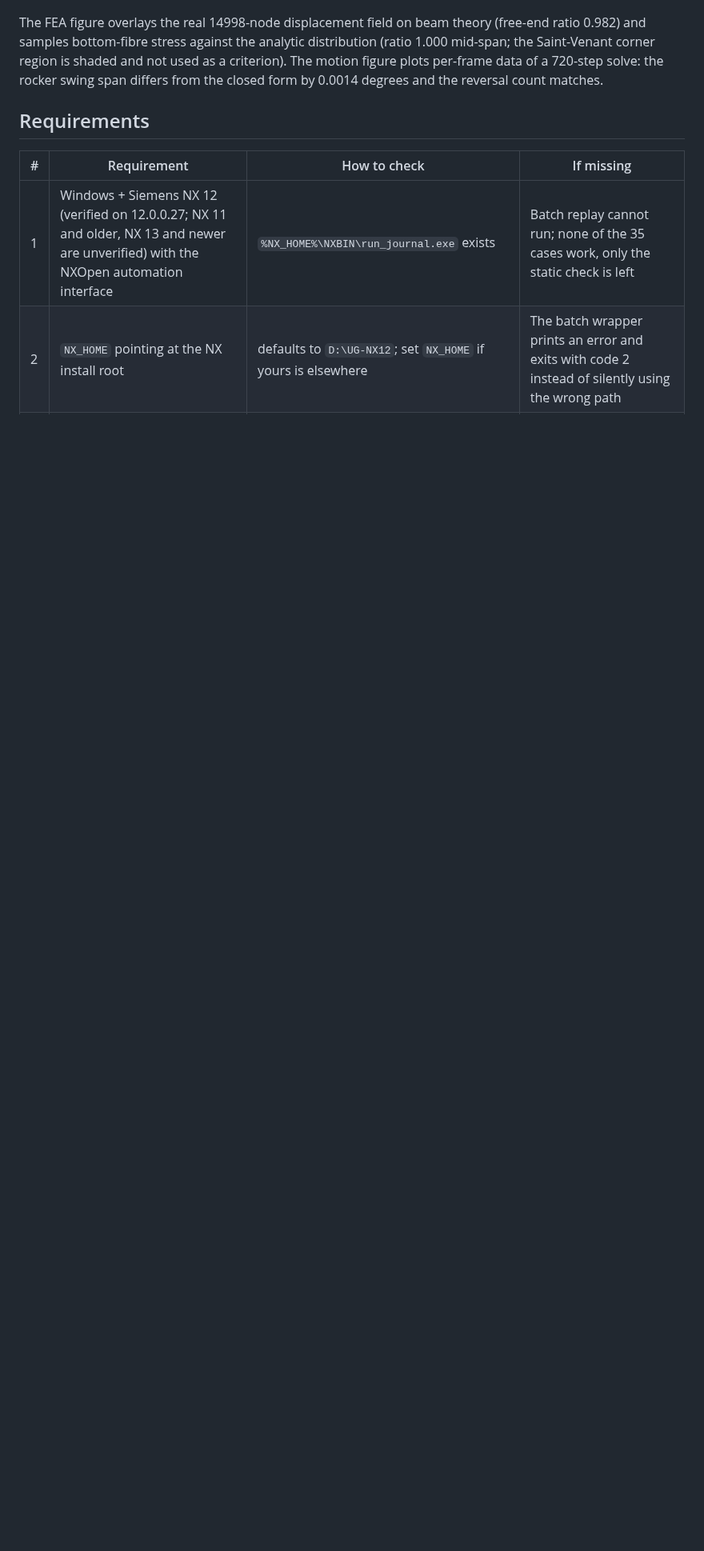
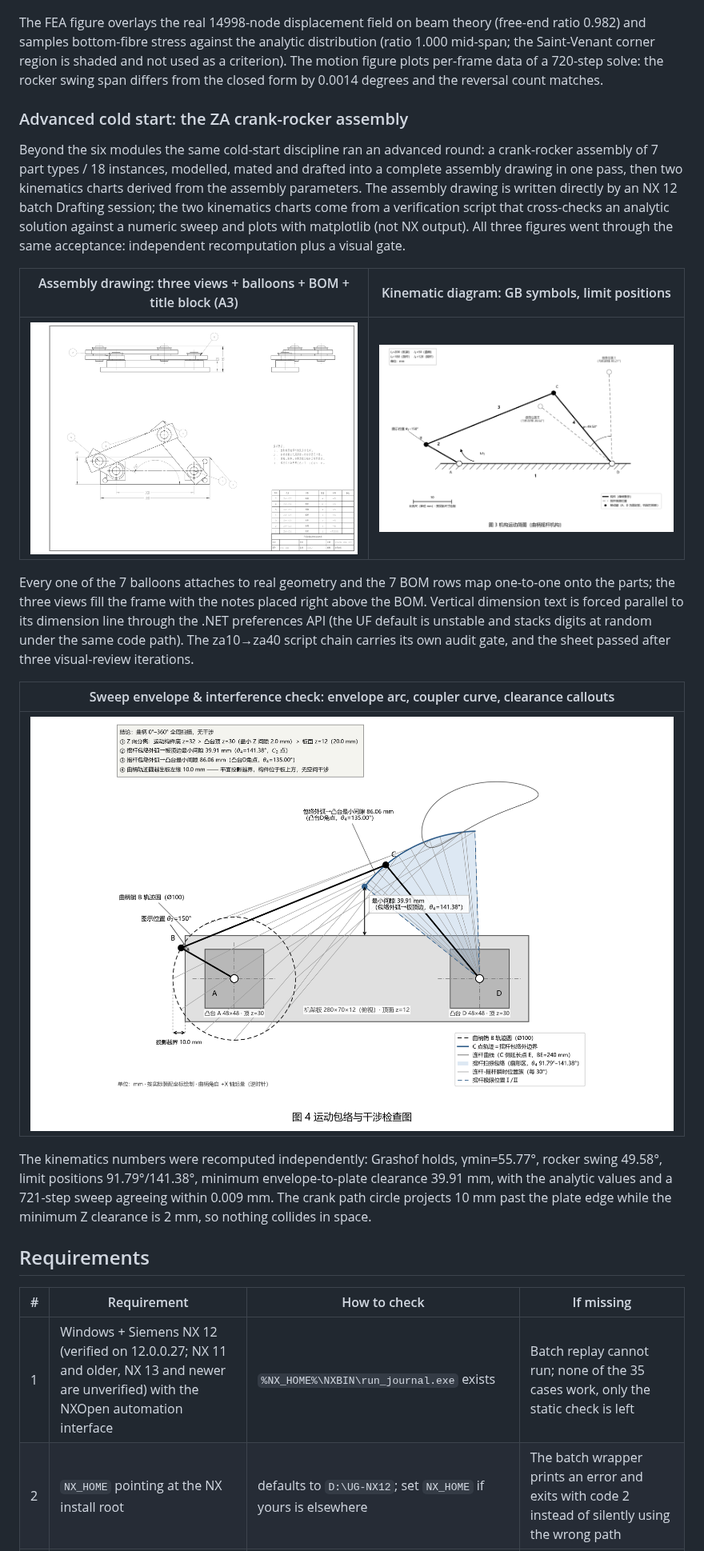
Before and after one commit to EVOL233awa/nxopen-journal, a Markdown page: README.en.md, the part around one of its changes. Shown at 80% size. Rendered like a GitHub page; pictures changed too: images/kin-envelope.png (added), images/kin-mechanism.png (added), images/za-assembly.png (added); blank space fills up the shorter version.

Commit message:
readme: add ZA assembly drawing and two kinematics charts from the advanced cold-start round

```diff
--- a/README.en.md
+++ b/README.en.md
@@ -64,6 +64,35 @@ and samples bottom-fibre stress against the analytic distribution (ratio 1.000 m
 Saint-Venant corner region is shaded and not used as a criterion). The motion figure plots per-frame
 data of a 720-step solve: the rocker swing span differs from the closed form by 0.0014 degrees and
 the reversal count matches.
+
+### Advanced cold start: the ZA crank-rocker assembly
+
+Beyond the six modules the same cold-start discipline ran an advanced round: a crank-rocker
+assembly of 7 part types / 18 instances, modelled, mated and drafted into a complete assembly
+drawing in one pass, then two kinematics charts derived from the assembly parameters. The assembly
+drawing is written directly by an NX 12 batch Drafting session; the two kinematics charts come from
+a verification script that cross-checks an analytic solution against a numeric sweep and plots with
+matplotlib (not NX output). All three figures went through the same acceptance: independent
+recomputation plus a visual gate.
+
+| Assembly drawing: three views + balloons + BOM + title block (A3) | Kinematic diagram: GB symbols, limit positions |
+| --- | --- |
+| <img src="images/za-assembly.png" width="450"> | <img src="images/kin-mechanism.png" width="450"> |
+
+Every one of the 7 balloons attaches to real geometry and the 7 BOM rows map one-to-one onto the
+parts; the three views fill the frame with the notes placed right above the BOM. Vertical dimension
+text is forced parallel to its dimension line through the .NET preferences API (the UF default is
+unstable and stacks digits at random under the same code path). The za10→za40 script chain carries
+its own audit gate, and the sheet passed after three visual-review iterations.
+
+| Sweep envelope & interference check: envelope arc, coupler curve, clearance callouts |
+| --- |
+| <img src="images/kin-envelope.png" width="900"> |
+
+The kinematics numbers were recomputed independently: Grashof holds, γmin=55.77°, rocker swing
+49.58°, limit positions 91.79°/141.38°, minimum envelope-to-plate clearance 39.91 mm, with the
+analytic values and a 721-step sweep agreeing within 0.009 mm. The crank path circle projects
+10 mm past the plate edge while the minimum Z clearance is 2 mm, so nothing collides in space.
 
 ## Requirements
 
```
Also changed, not shown: other parts of README.en.md (+1 -1 lines), README.md (+25 -2 lines).
